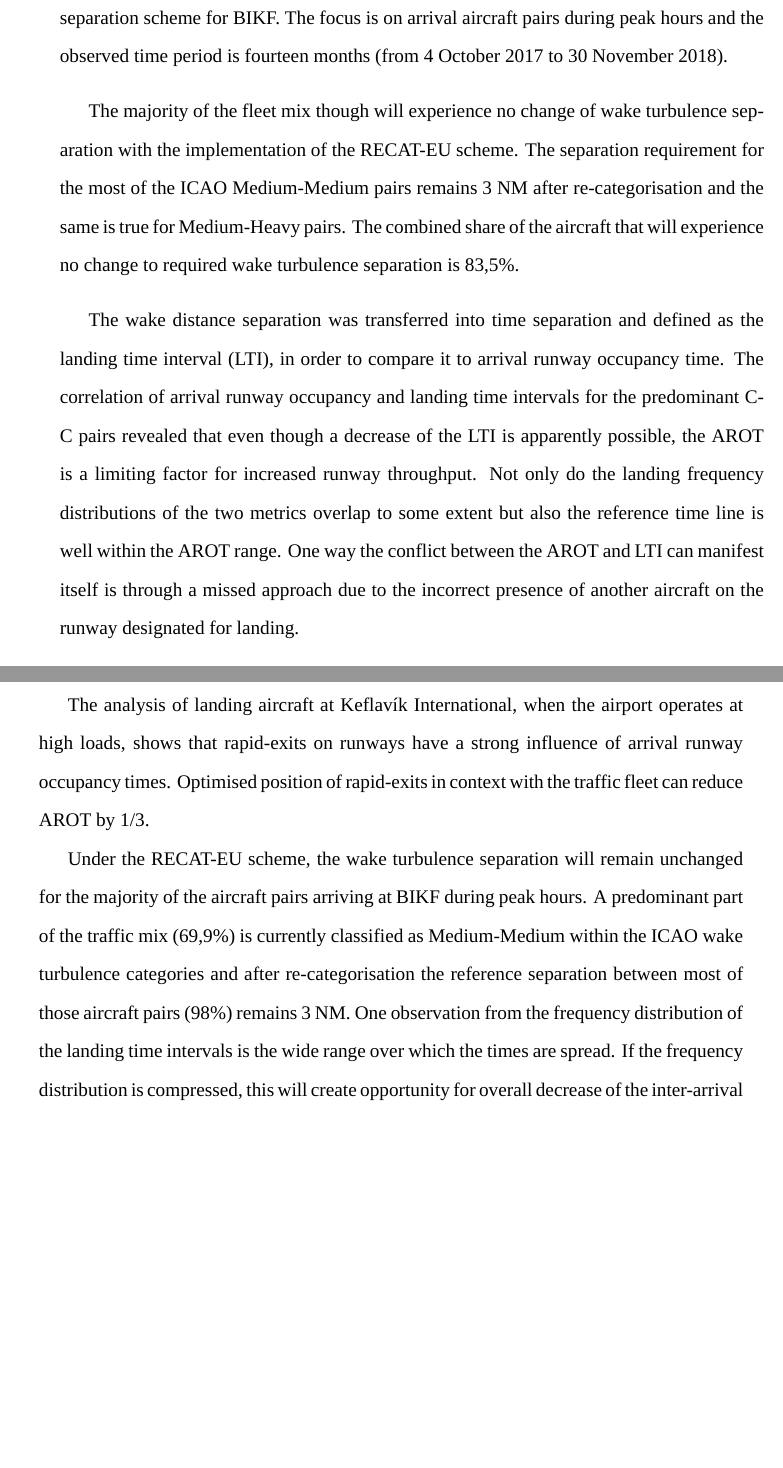
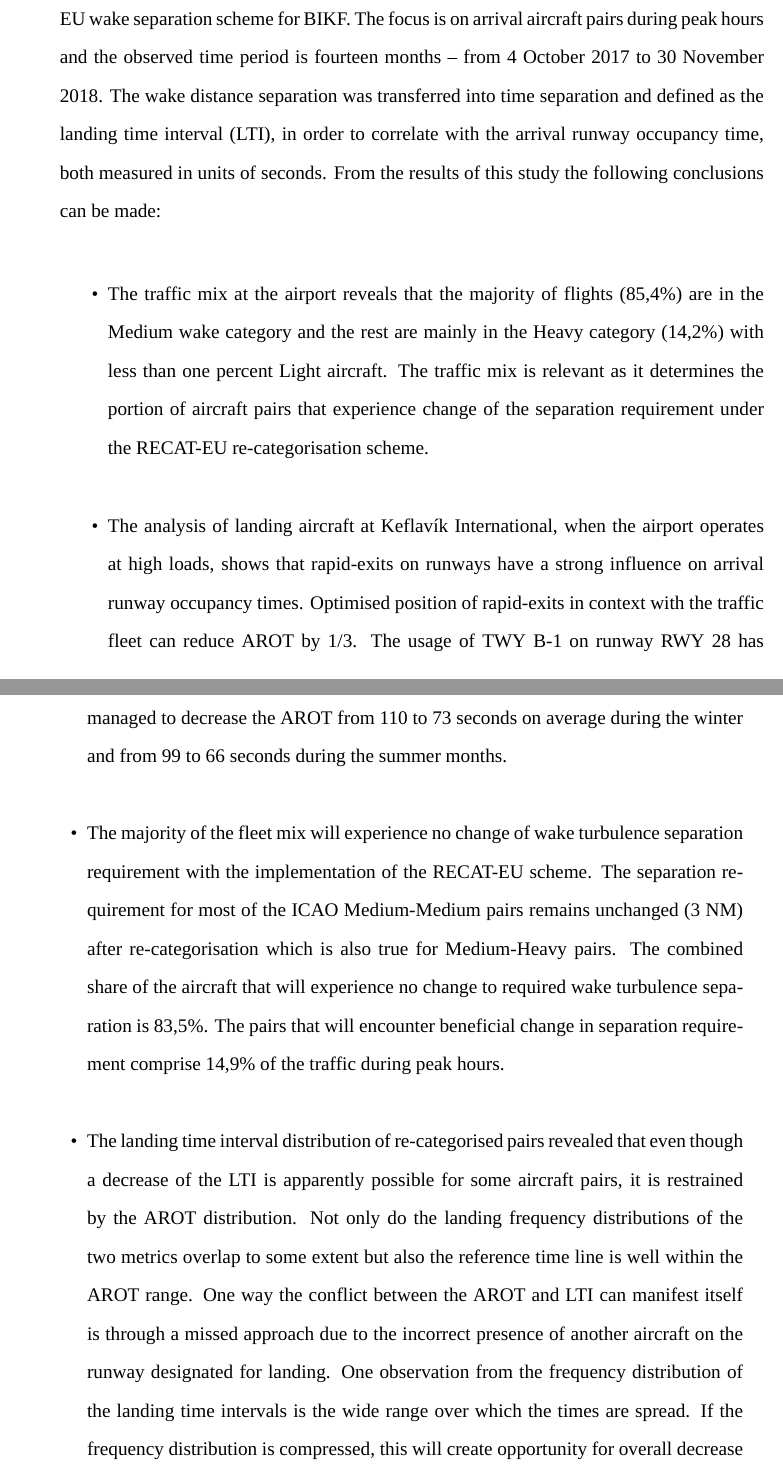
Before and after one commit to toma12/-MyThesisMSc-, a LaTeX thesis (MSc_Toma_2018.tex, which reads discussion.tex): two parts of pages 65 and 66 of 77 before the commit and two parts of pages 65 and 66 of 78 after it, joined at a grey line, cut so that both start at the same text, the shorter picture padded with empty space. Compiled offline with XeLaTeX; a missing font is replaced by an installed copy or a similar font.

Commit message:
conclusion fixed

```diff
--- a/discussion.tex
+++ b/discussion.tex
@@ -50 +52,4 @@ The pairs that will encounter beneficial change in separation requirement compri
 
+This study uses measured data from the ADS-B surveillance system at Keflavík International Airport~(BIKF) to estimate the distribution of arrival runway occupancy time~(AROT) and the wake turbulence separation and aims to validate the constraints of implementing the RECAT-EU wake  separation scheme for BIKF. The focus is on arrival aircraft pairs during peak hours and the observed time period is fourteen months -- from 4 October 2017 to 30 November 2018. The wake distance separation was transferred into time separation and defined as the landing time interval~(LTI), in order to correlate with the arrival runway occupancy time, both measured in units of seconds.
+From the results of this study the following conclusions can be made:
+\begin{itemize}
@@ -52,12 +56,18 @@ The pairs that will encounter beneficial change in separation requirement compri
 
-This study uses measured data from the ADS-B surveillance system at Keflavík International Airport~(BIKF) to estimate the arrival runway occupancy time~(AROT) and the wake turbulence separation and aims to validate the constraints of implementing the RECAT-EU wake  separation scheme for BIKF. The focus is on arrival aircraft pairs during peak hours and the observed time period is fourteen months (from 4 October 2017 to 30 November 2018).
+    \item The traffic mix at the airport reveals that the majority of flights (85,4\%) are in the Medium wake category and the rest are mainly in the Heavy category (14,2\%) with less than one percent Light aircraft. The traffic mix is relevant as it determines the portion of aircraft pairs that experience change of the separation requirement under the RECAT-EU re-categorisation scheme.
 
-The majority of the fleet mix though will experience no change of wake turbulence separation with the implementation of the RECAT-EU scheme. The separation requirement for the most of the ICAO Medium-Medium pairs remains 3~NM after re-categorisation and the same is true for Medium-Heavy pairs. The combined share of the aircraft that will experience no change to required wake turbulence separation is 83,5\%.
+    \item The analysis of landing aircraft at Keflavík International, when the airport operates at high loads, shows that rapid-exits on runways have a strong influence on arrival runway occupancy times. Optimised position of rapid-exits in context with the traffic fleet can reduce AROT by 1/3. The usage of TWY~B-1 on runway RWY~28 has managed to decrease the AROT from 110 to 73 seconds on average during the winter and from 99 to 66 seconds during the summer months.
 
-The wake distance separation was transferred into time separation and defined as the landing time interval~(LTI), in order to compare it to arrival runway occupancy time.
-The correlation of arrival runway occupancy and landing time intervals for the predominant C-C pairs revealed that even though a decrease of the LTI is apparently possible, the AROT is a limiting factor for increased runway throughput. Not only do the landing frequency distributions of the two metrics overlap to some extent but also the reference time line is well within the AROT range. One way the conflict between the AROT and LTI can manifest itself is through a missed approach due to the incorrect presence of another aircraft on the runway designated for landing.
+    \item The majority of the fleet mix will experience no change of wake turbulence separation requirement with the implementation of the RECAT-EU scheme. The separation requirement for most of the ICAO Medium-Medium pairs remains unchanged (3~NM) after re-categorisation which is also true for Medium-Heavy pairs. The combined share of the aircraft that will experience no change to required wake turbulence separation is 83,5\%. The pairs that will encounter beneficial change in separation requirement comprise 14,9\% of the traffic during peak hours.
+
+    \item The landing time interval distribution of re-categorised pairs revealed that even though a decrease of the LTI is apparently possible for some aircraft pairs, it is restrained by the AROT distribution. Not only do the landing frequency distributions of the two metrics overlap to some extent but also the reference time line is well within the AROT range. One way the conflict between the AROT and LTI can manifest itself is through a missed approach due to the incorrect presence of another aircraft on the runway designated for landing. One observation from the frequency distribution of the landing time intervals is the wide range over which the times are spread. If the frequency distribution is compressed, this will create opportunity for overall decrease of the inter-arrival time intervals by shifting the distribution closer to the required minimum separation. This possibility can potentially accommodate more landings per time interval and raise runway capacity.
+
+    \item Arrival runway occupancy times and wake turbulence separation requirements interact to formulate the capacity of an airfield. In the case with Keflavík Airport, high arrival runway occupancy times are an obstacle for increased runway capacity, despite the prospect of decreased wake turbulence separation within the RECAT-EU scheme. The observed arrival runway occupancy time is a limiting factor for increase of the runway throughput for the selected aircraft pairs from the current fleet mix at Keflavík Airport.
+
+
+
+\end{itemize}
 
 % \chapter{Conclusion-WORK IN PROGRESS\label{cha:conclusions}}
-The analysis of landing aircraft at Keflavík International, when the airport operates at high loads, shows that rapid-exits on runways have a strong influence of arrival runway occupancy times. Optimised position of rapid-exits in context with the traffic fleet can reduce AROT by 1/3.% The reduction can be greater still if the weather conditions are favourable, even though its effect of is intermittent and not decisive for AROT.
+% The reduction can be greater still if the weather conditions are favourable, even though its effect of is intermittent and not decisive for AROT.
 
-Under the RECAT-EU scheme, the wake turbulence separation will remain unchanged for the majority of the aircraft pairs arriving at BIKF during peak hours. A predominant part of the traffic mix (69,9\%) is currently classified as Medium-Medium within the ICAO wake turbulence categories and after re-categorisation the reference separation between most of those aircraft pairs (98\%) remains 3 NM. One observation from the frequency distribution of the landing time intervals is the wide range over which the times are spread. If the frequency distribution is compressed, this will create opportunity for overall decrease of the inter-arrival time intervals by shifting the distribution closer to the required minimum separation. This possibility can potentially accommodate more landings per time interval and raise runway capacity.
```
Also changed, not shown: results.tex (+0 -2 lines), discussion.tex (18 more changed lines).
